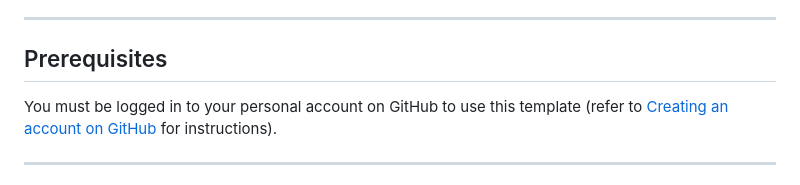
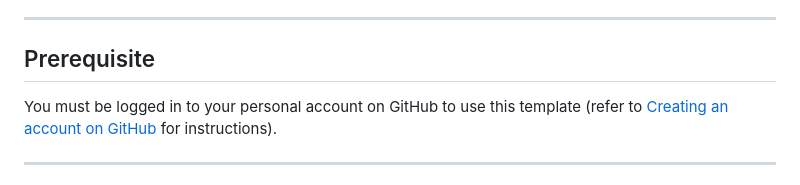
Before and after one commit to RebekkaLea/remotelighting-test, a Markdown page: README.md, the part around the change. GitHub-like rendering.

```diff
--- a/README.md
+++ b/README.md
@@ -20,7 +20,7 @@ Template repository for publishing **Bootstrap-themed HTML** and **PDF** outputs
 
 ---
 
-## Prerequisites
+## Prerequisite
 
 You must be logged in to your personal account on GitHub to use this template (refer to [Creating an account on GitHub](https://docs.github.com/en/get-started/start-your-journey/creating-an-account-on-github) for instructions).
 
```
